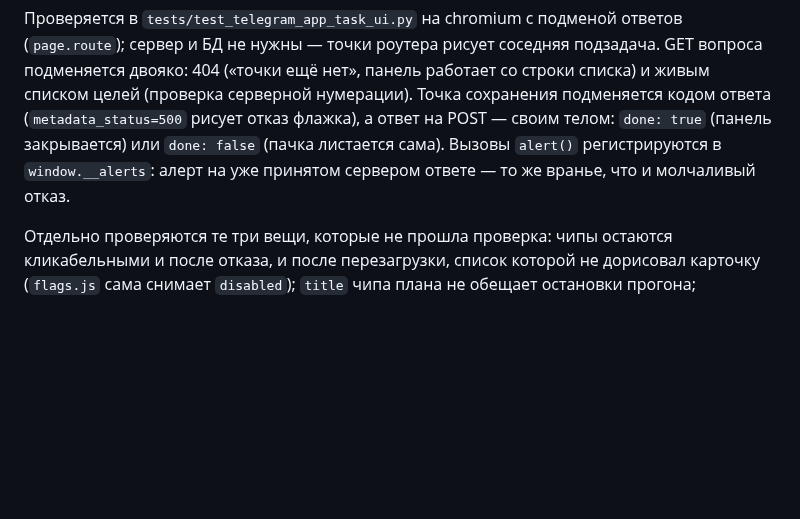
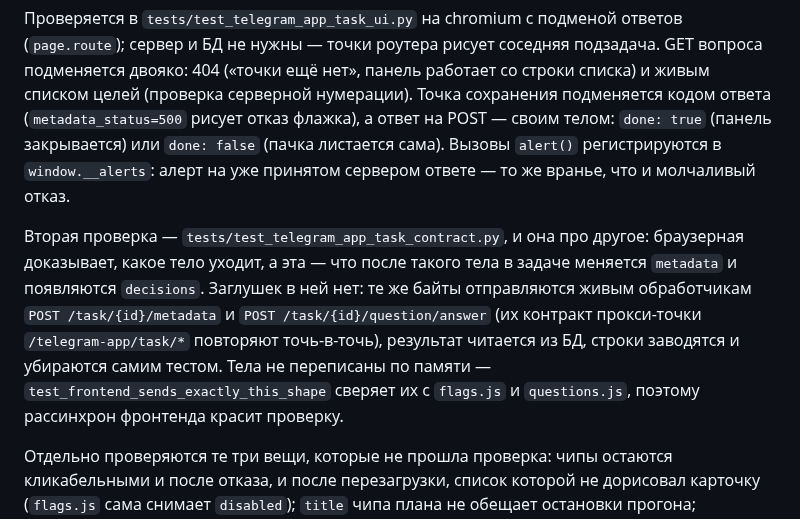
Before and after one commit to vskuba/rhapsodyai, a Markdown page: .claude/docs/telegram_mini_app.md, the part around the change. Rendered like a GitHub page; blank space fills up the shorter version.

Commit message:
task/5238: документация называет вторую проверку и то, чем она отличается от браузерной
Co-Authored-By: Claude Opus 5 <noreply@anthropic.com>
Claude-Session: https://claude.ai/code/session_01G8aeesZL9QUANcufh3wd4s

```diff
--- a/.claude/docs/telegram_mini_app.md
+++ b/.claude/docs/telegram_mini_app.md
@@ -346,6 +346,14 @@ flex, её ребёнком панель легла бы колонкой ряд
 регистрируются в `window.__alerts`: алерт на уже принятом сервером ответе — то же
 вранье, что и молчаливый отказ.
 
+Вторая проверка — `tests/test_telegram_app_task_contract.py`, и она про другое: браузерная
+доказывает, какое тело уходит, а эта — что после такого тела в задаче меняется `metadata` и
+появляются `decisions`. Заглушек в ней нет: те же байты отправляются живым обработчикам
+`POST /task/{id}/metadata` и `POST /task/{id}/question/answer` (их контракт прокси-точки
+`/telegram-app/task/*` повторяют точь-в-точь), результат читается из БД, строки заводятся и
+убираются самим тестом. Тела не переписаны по памяти — `test_frontend_sends_exactly_this_shape`
+сверяет их с `flags.js` и `questions.js`, поэтому рассинхрон фронтенда красит проверку.
+
 Отдельно проверяются те три вещи, которые не прошла проверка: чипы остаются кликабельными
 и после отказа, и после перезагрузки, список которой не дорисовал карточку
 (`flags.js` сама снимает `disabled`); `title` чипа плана не обещает остановки прогона;
```
